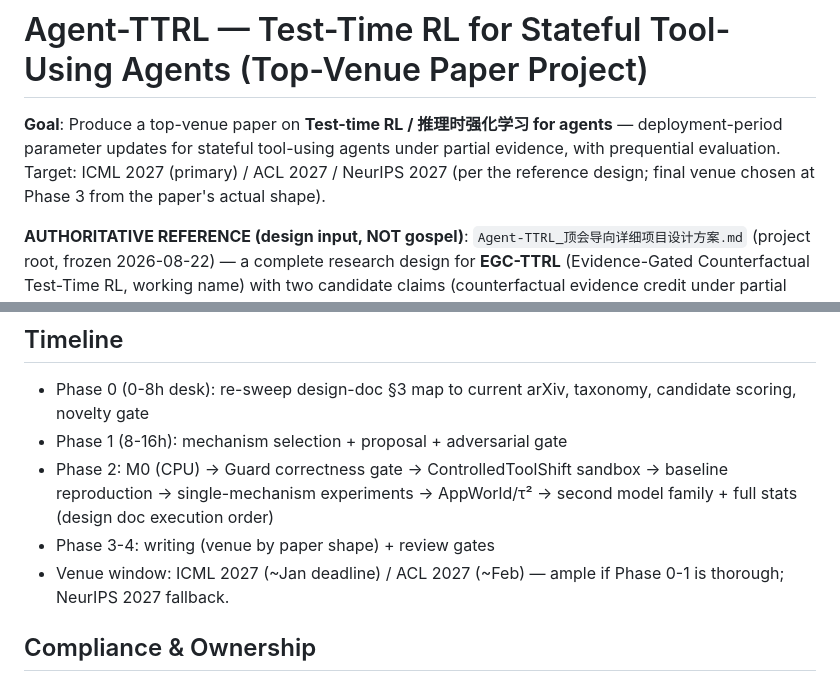
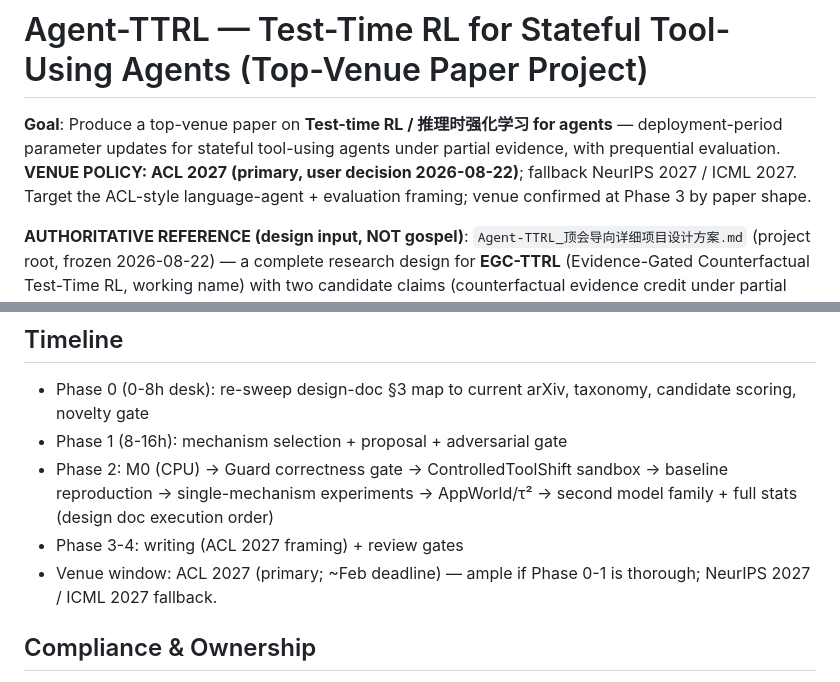
Before and after one commit to hxm2023/agent-ttrl, a Markdown page: CLAUDE.md, 2 parts joined by grey strips. GitHub-like rendering.

Commit message:
Venue: ACL 2027 primary (user decision)

```diff
--- a/CLAUDE.md
+++ b/CLAUDE.md
@@ -2,9 +2,9 @@
 
 **Goal**: Produce a top-venue paper on **Test-time RL / 推理时强化学习 for agents** —
 deployment-period parameter updates for stateful tool-using agents under partial
-evidence, with prequential evaluation. Target: ICML 2027 (primary) / ACL 2027 /
-NeurIPS 2027 (per the reference design; final venue chosen at Phase 3 from the
-paper's actual shape).
+evidence, with prequential evaluation. **VENUE POLICY: ACL 2027 (primary, user
+decision 2026-08-22)**; fallback NeurIPS 2027 / ICML 2027. Target the ACL-style
+language-agent + evaluation framing; venue confirmed at Phase 3 by paper shape.
 
 **AUTHORITATIVE REFERENCE (design input, NOT gospel)**: `Agent-TTRL_顶会导向详细项目设计方案.md`
 (project root, frozen 2026-08-22) — a complete research design for **EGC-TTRL**
@@ -116,9 +116,9 @@ R7 how-is-this-not-X for any near-miss), decision logs (6 files).
 - Phase 2: M0 (CPU) → Guard correctness gate → ControlledToolShift sandbox →
   baseline reproduction → single-mechanism experiments → AppWorld/τ² → second
   model family + full stats (design doc execution order)
-- Phase 3-4: writing (venue by paper shape) + review gates
-- Venue window: ICML 2027 (~Jan deadline) / ACL 2027 (~Feb) — ample if Phase 0-1
-  is thorough; NeurIPS 2027 fallback.
+- Phase 3-4: writing (ACL 2027 framing) + review gates
+- Venue window: ACL 2027 (primary; ~Feb deadline) — ample if Phase 0-1 is
+  thorough; NeurIPS 2027 / ICML 2027 fallback.
 
 ## Compliance & Ownership
 
```
